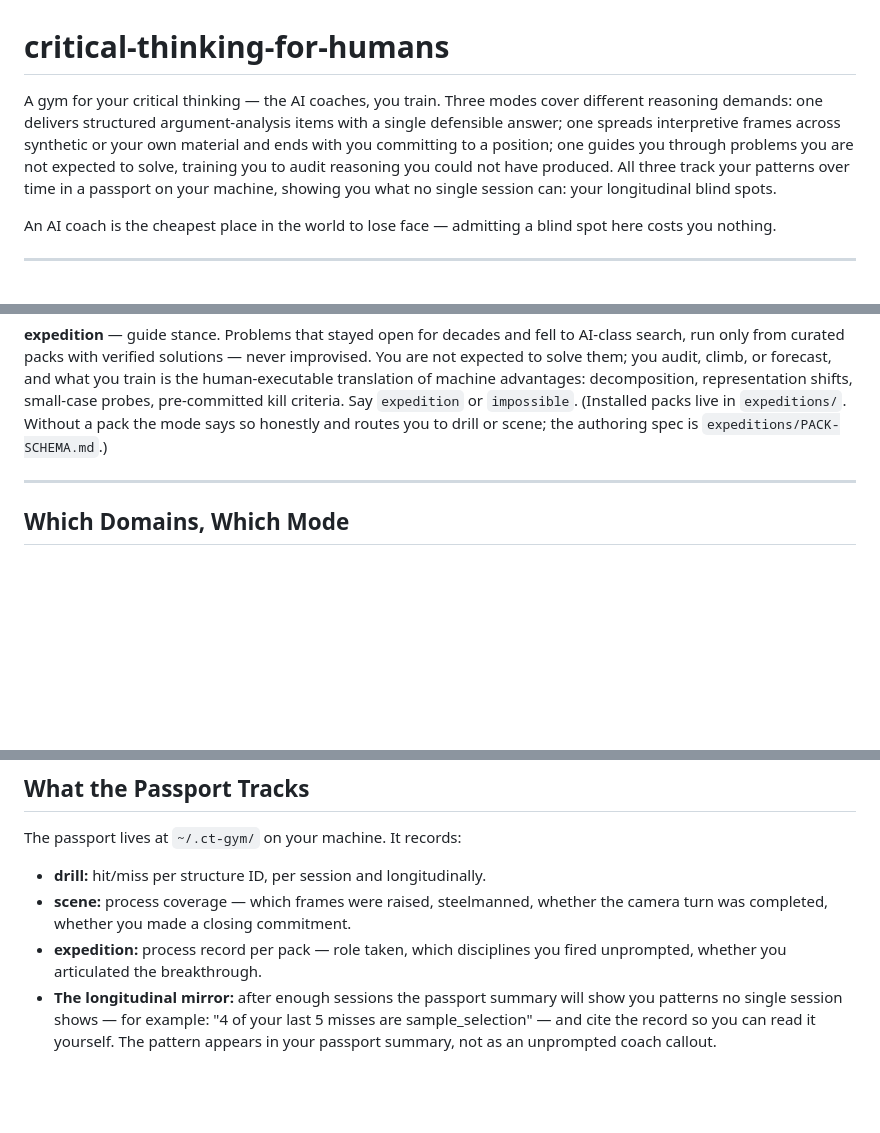
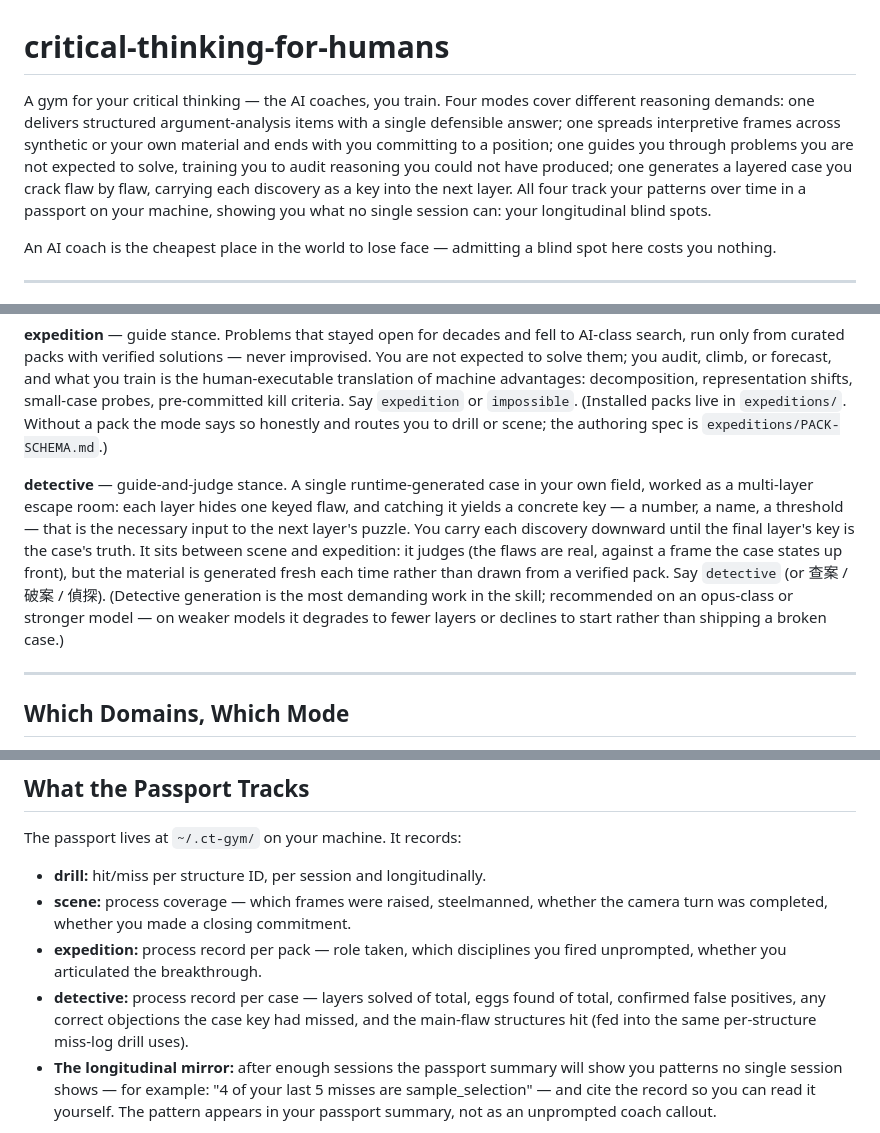
Before and after one commit to Imbad0202/critical-thinking-for-humans, a Markdown page: README.md, 3 parts joined by grey strips. GitHub-like rendering; blank space fills up the shorter version.

Commit message:
docs(detective): README fourth-mode section + opus-class recommendation
Co-Authored-By: Claude Fable 5 <noreply@anthropic.com>

```diff
--- a/README.md
+++ b/README.md
@@ -1,13 +1,14 @@
 # critical-thinking-for-humans
 
-A gym for your critical thinking — the AI coaches, you train. Three modes cover
+A gym for your critical thinking — the AI coaches, you train. Four modes cover
 different reasoning demands: one delivers structured argument-analysis items
 with a single defensible answer; one spreads interpretive frames across
 synthetic or your own material and ends with you committing to a position; one
 guides you through problems you are not expected to solve, training you to
-audit reasoning you could not have produced. All three track your patterns over
-time in a passport on your machine, showing you what no single session can:
-your longitudinal blind spots.
+audit reasoning you could not have produced; one generates a layered case you
+crack flaw by flaw, carrying each discovery as a key into the next layer. All
+four track your patterns over time in a passport on your machine, showing you
+what no single session can: your longitudinal blind spots.
 
 An AI coach is the cheapest place in the world to lose face — admitting a
 blind spot here costs you nothing.
@@ -60,6 +61,18 @@ pre-committed kill criteria. Say `expedition` or `impossible`.
 (Installed packs live in `expeditions/`. Without a pack the mode says so
 honestly and routes you to drill or scene; the authoring spec is
 `expeditions/PACK-SCHEMA.md`.)
+
+**detective** — guide-and-judge stance. A single runtime-generated case in your
+own field, worked as a multi-layer escape room: each layer hides one keyed flaw, and
+catching it yields a concrete key — a number, a name, a threshold — that is the
+necessary input to the next layer's puzzle. You carry each discovery downward
+until the final layer's key is the case's truth. It sits between scene and
+expedition: it judges (the flaws are real, against a frame the case states up
+front), but the material is generated fresh each time rather than drawn from a
+verified pack. Say `detective` (or 查案 / 破案 / 偵探).
+(Detective generation is the most demanding work in the skill; recommended on an
+opus-class or stronger model — on weaker models it degrades to fewer layers or
+declines to start rather than shipping a broken case.)
 
 ---
 
@@ -179,6 +192,10 @@ The passport lives at `~/.ct-gym/` on your machine. It records:
   the camera turn was completed, whether you made a closing commitment.
 - **expedition:** process record per pack — role taken, which disciplines you
   fired unprompted, whether you articulated the breakthrough.
+- **detective:** process record per case — layers solved of total, eggs found of
+  total, confirmed false positives, any correct objections the case key had
+  missed, and the main-flaw structures hit (fed into the same per-structure
+  miss-log drill uses).
 - **The longitudinal mirror:** after enough sessions the passport summary will
   show you patterns no single session shows — for example: "4 of your last 5
   misses are sample_selection" — and cite the record so you can read it
```
Also changed, not shown: other parts of README.md (+1 -1 lines).
